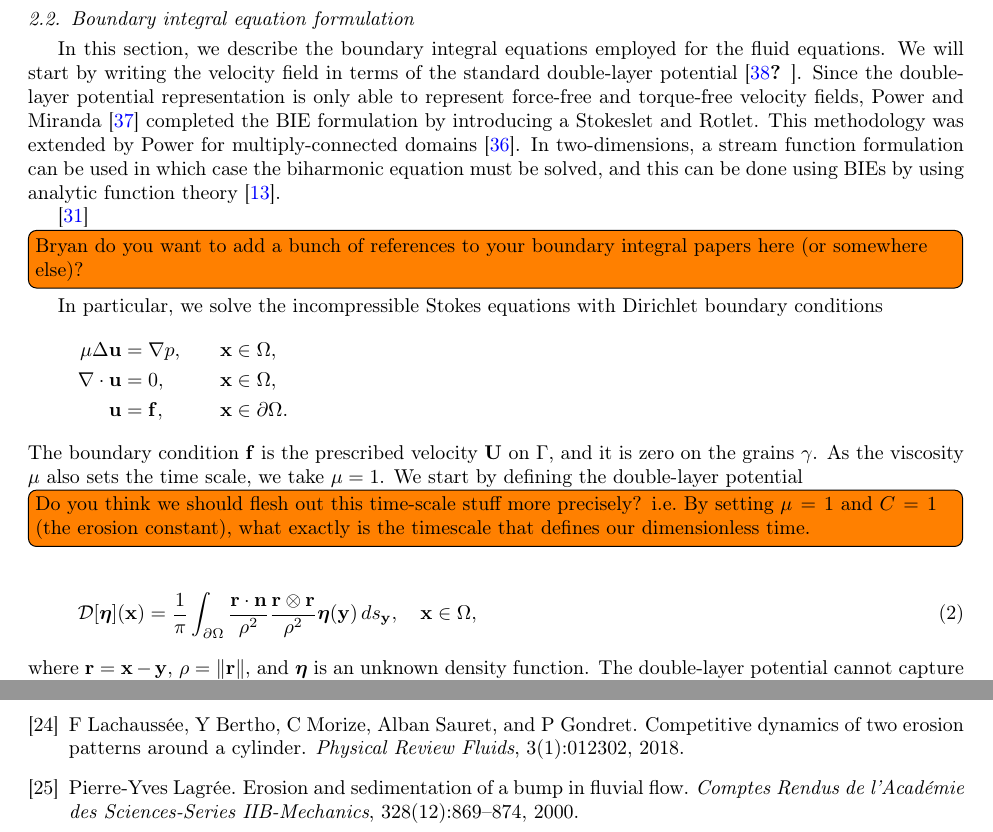
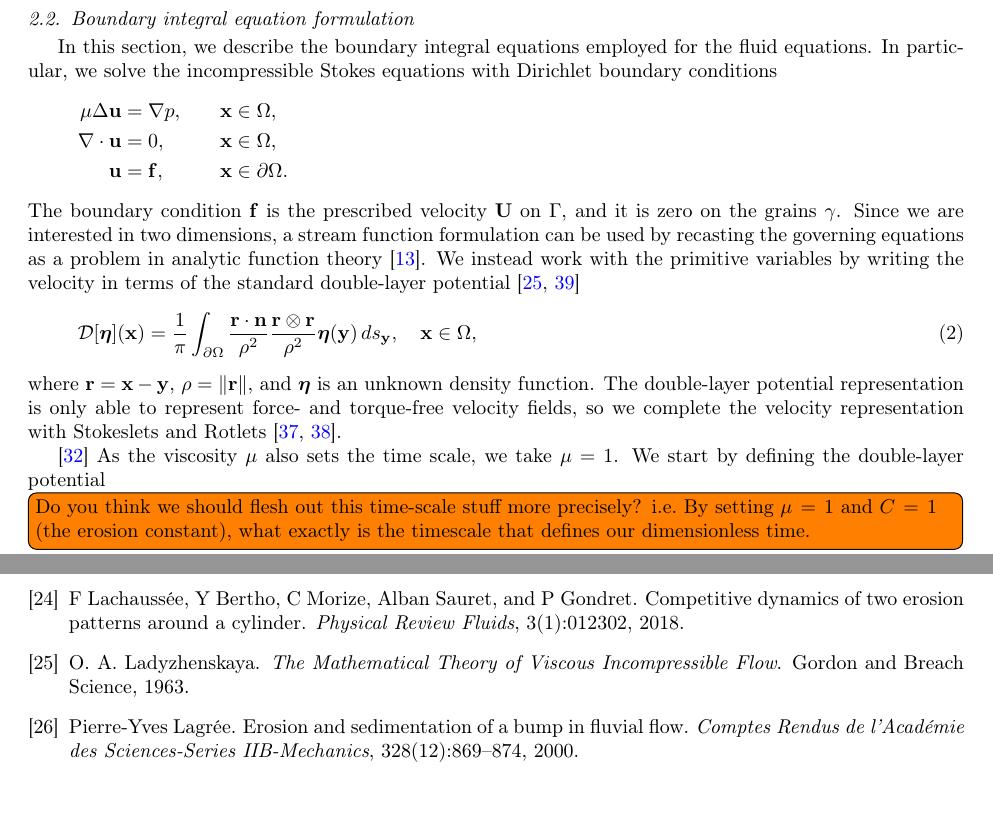
Before and after one commit to quaife/erosion, a LaTeX paper (docs/methods/erosion_methods.tex): two parts of pages 5 and 24 of 26 before the commit and two parts of pages 5 and 24 of 25 after it, joined at a grey line, cut so that both start at the same text. Compiled offline with pdfLaTeX.

Commit message:
small changes to paper

```diff
--- a/docs/methods/erosion_methods.tex
+++ b/docs/methods/erosion_methods.tex
@@ -348,39 +348,36 @@ we modify this law in Section~\ref{sec:thetaL}.
 \label{sec:bies}
 
 In this section, we describe the boundary integral equations employed
-for the fluid equations.  We will start by writing the velocity field in
-terms of the standard double-layer potential~\cite{laz1963,poz1992}.
-Since the double-layer potential representation is only able to
-represent force-free and torque-free velocity fields, Power and
-Miranda~\cite{pow-mir1987} completed the BIE formulation by introducing
-a Stokeslet and Rotlet.  This methodology was extended by Power for
-multiply-connected domains~\cite{pow1993}.  In two-dimensions, a stream
-function formulation can be used in which case the biharmonic equation
-must be solved, and this can be done using BIEs by using analytic
-function theory~\cite{gre-kro-may1996}.
-
-
-  \cite{Moore2007}
-\todo[inline]{Bryan do you want to add a bunch of references to your boundary integral papers here (or somewhere else)?}
-In particular, we solve the incompressible Stokes equations
-with Dirichlet boundary conditions
+for the fluid equations.  In particular, we solve the incompressible
+Stokes equations with Dirichlet boundary conditions
 \begin{alignat*}{3}
   \mu\Delta \uu &= \grad p, \qquad && \xx \in \Omega, \\
   \grad \cdot \uu &= 0,   && \xx \in \Omega, \\
   \uu &= \ff,  && \xx \in \bd\Omega.
 \end{alignat*}
 The boundary condition $\ff$ is the prescribed velocity $\UU$ on
-$\Gamma$, and it is zero on the grains $\gamma$.  As the viscosity $\mu$
-also sets the time scale, we take $\mu=1$.  We start by defining the
-double-layer potential
-\todo[inline]{Do you think we should flesh out this time-scale stuff more precisely? i.e.~By setting $\mu = 1$ and $C = 1$ (the erosion constant), what exactly is the timescale that defines our dimensionless time.}
+$\Gamma$, and it is zero on the grains $\gamma$.  Since we are
+interested in two dimensions, a stream function formulation can be used
+by recasting the governing equations as a problem in analytic function
+theory~\cite{gre-kro-may1996}.  We instead work with the primitive
+variables by writing the velocity in terms of the standard double-layer
+potential~\cite{lad1963,poz1992}
 \begin{align}
   \DD[\eeta](\xx) = \frac{1}{\pi} \int_{\bd\Omega}
     \frac{\rr \cdot \nn}{\rho^2} \frac{\rr \otimes \rr}{\rho^2}
     \eeta(\yy) \, ds_\yy, \quad \xx \in \Omega,
     \label{eqn:velocityDLP}
 \end{align}
-where $\rr = \xx - \yy$, $\rho = \|\rr\|$, and $\eeta$ is an unknown density function.  The
+where $\rr = \xx - \yy$, $\rho = \|\rr\|$, and $\eeta$ is an unknown density function.  The double-layer potential representation is only able to
+represent force- and torque-free velocity fields, so we complete the
+velocity representation with Stokeslets and
+Rotlets~\cite{pow-mir1987,pow1993}.
+
+  \cite{Moore2007}
+As the viscosity $\mu$ also sets the time scale, we take $\mu=1$.  We
+start by defining the double-layer potential
+\todo[inline]{Do you think we should flesh out this time-scale stuff more precisely? i.e.~By setting $\mu = 1$ and $C = 1$ (the erosion constant), what exactly is the timescale that defines our dimensionless time.}
+The
 double-layer potential cannot capture velocity fields corresponding to
 rigid body motions~\cite{pow-mir1987}.  The rank deficiency is removed
 by complementing the double-layer potential with a Stokeslets and
```
